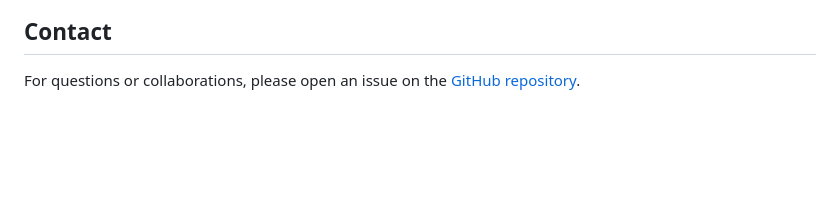
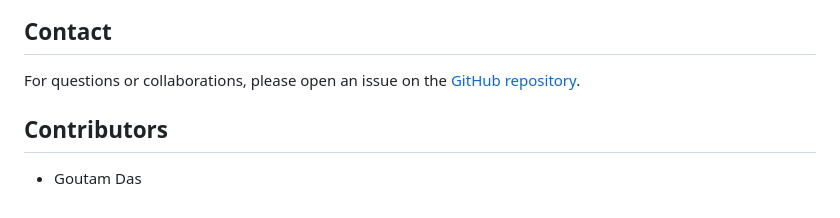
Before and after one commit to das-goutam/target-defense-marl, a Markdown page: README.md, the part around the change. Rendered like a GitHub page; blank space fills up the shorter version.

Commit message:
Update README with contributors section

```diff
--- a/README.md
+++ b/README.md
@@ -167,3 +167,7 @@ This project is licensed under the MIT License - see the LICENSE file for detail
 ## Contact
 
 For questions or collaborations, please open an issue on the [GitHub repository](https://github.com/das-goutam/target-defense-marl/issues).
+
+## Contributors
+
+- Goutam Das
```
